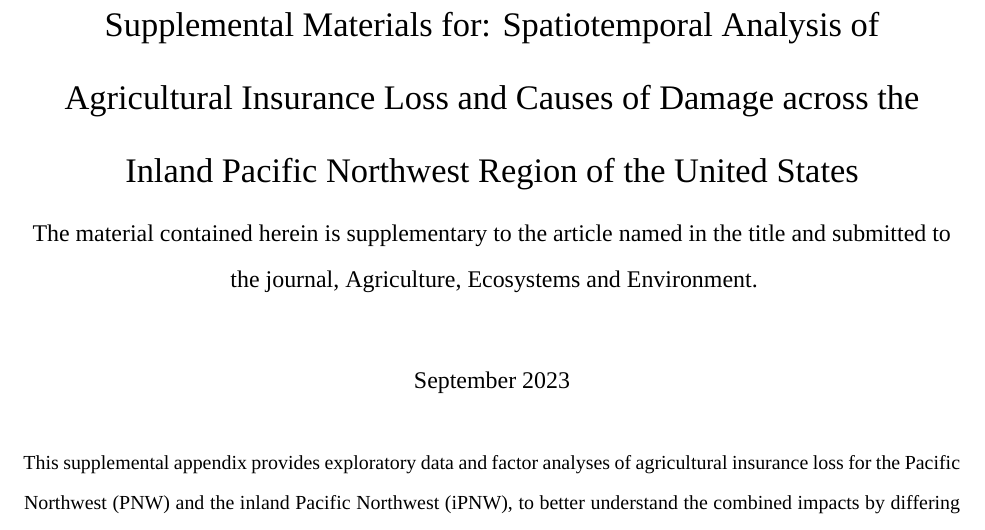
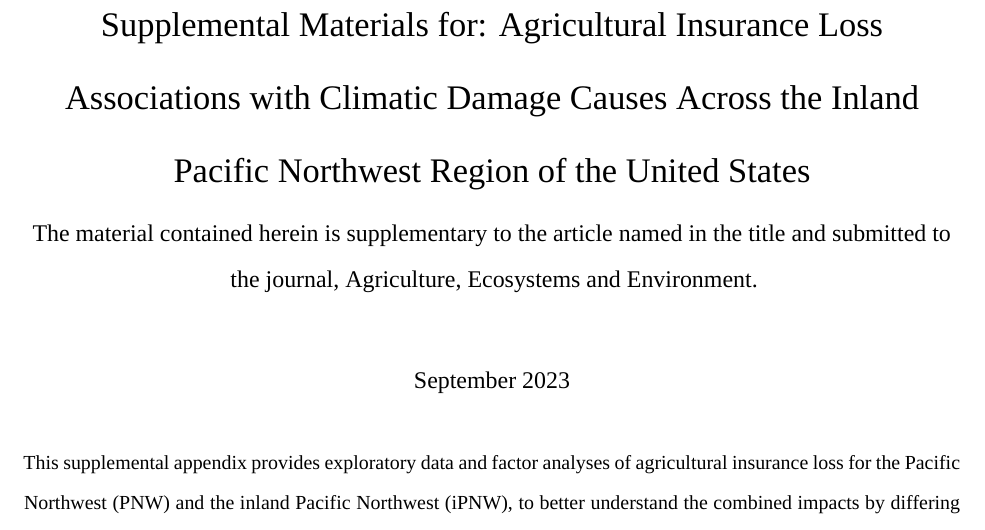
Before and after one commit to erichseamon/AGinsurancepaper, an R Markdown document (Supplemental_materials.Rmd): part of page 1 of 52, cut so that both start at the same text. Rendered offline with R 4.5, knitr and Pandoc, then LaTeX, with nearby package versions; some code elsewhere in the file could not run offline; a font, style sheet, LaTeX package, included part or bibliography that could not be used is replaced or left out.

Commit message:
update readme and supplemental title

```diff
--- a/Supplemental_materials.Rmd
+++ b/Supplemental_materials.Rmd
@@ -1,5 +1,5 @@
 ---
-title: 'Supplemental Materials for: Spatiotemporal Analysis of Agricultural Insurance Loss and Causes of Damage across the Inland Pacific Northwest Region of the United States'
+title: 'Supplemental Materials for: Agricultural Insurance Loss Associations with Climatic Damage Causes Across the Inland Pacific Northwest Region of the United States'
 #author: "Erich Seamon, Paul E. Gessler, John T. Abatzoglou, Philip W. Mote, Stephen S. Lee"
 date: "September 2023"
 subtitle: 'The material contained herein is supplementary to the article named in the title and submitted to the journal, Agriculture, Ecosystems and Environment.'
```
Also changed, not shown: README.md.
